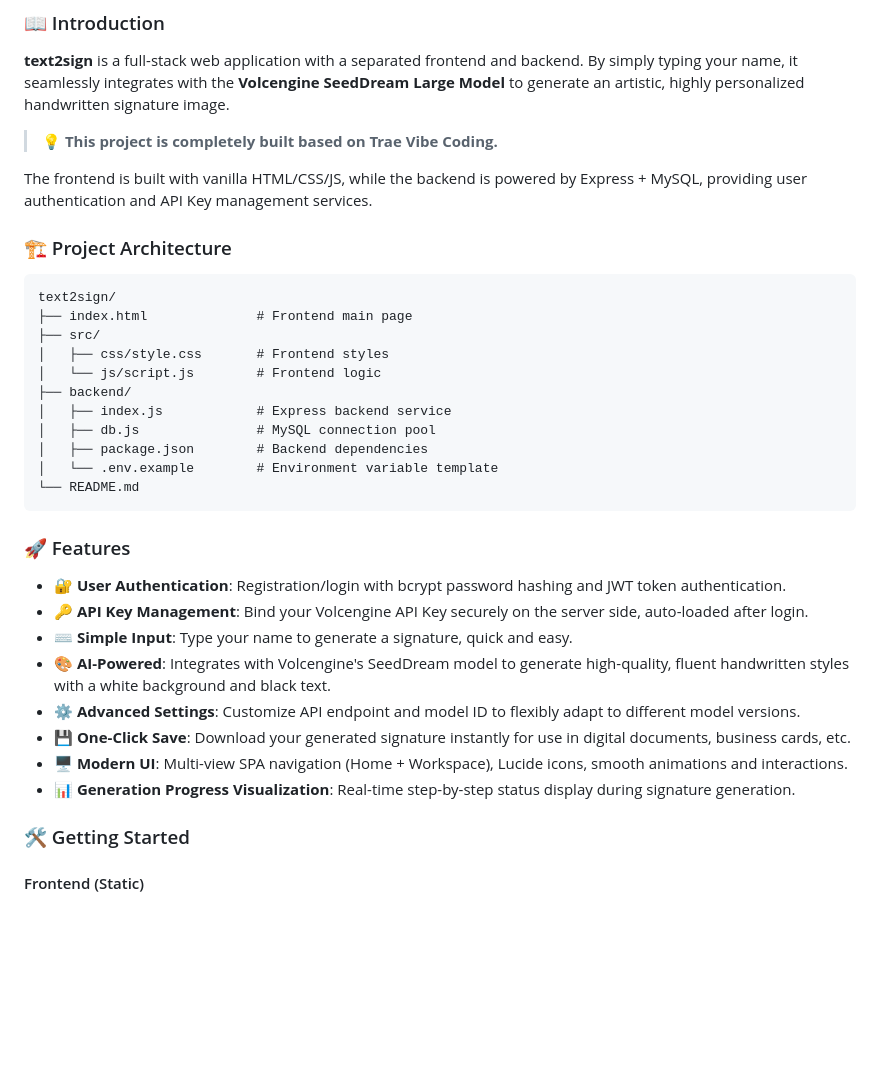
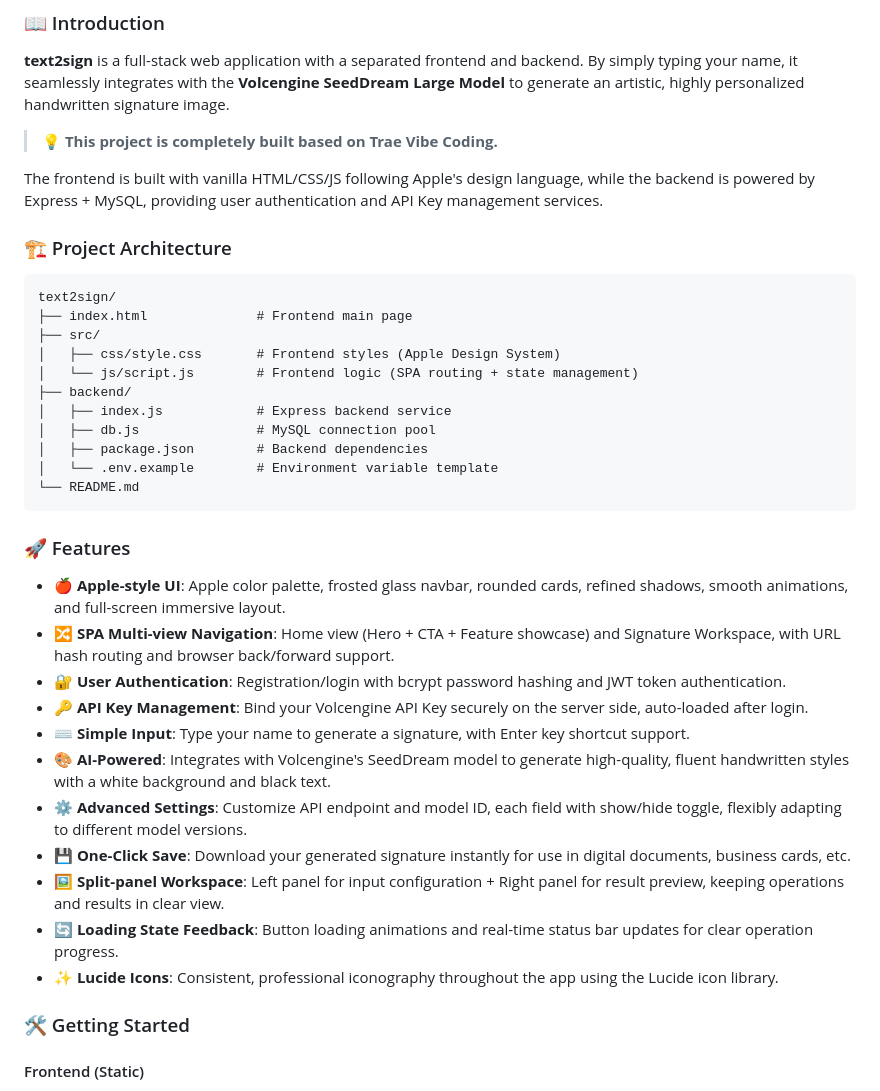
Before and after one commit to YuhaoYeSteve/text2sign, a Markdown page: README.md, the part around one of its changes. Drawn GitHub-style; blank space fills up the shorter version.

```diff
--- a/README.md
+++ b/README.md
@@ -129,7 +133,7 @@ text2sign/
 
 > 💡 **This project is completely built based on Trae Vibe Coding.**
 
-The frontend is built with vanilla HTML/CSS/JS, while the backend is powered by Express + MySQL, providing user authentication and API Key management services.
+The frontend is built with vanilla HTML/CSS/JS following Apple's design language, while the backend is powered by Express + MySQL, providing user authentication and API Key management services.
 
 ### 🏗️ Project Architecture
 
@@ -137,8 +141,8 @@ The frontend is built with vanilla HTML/CSS/JS, while the backend is powered by
 text2sign/
 ├── index.html              # Frontend main page
 ├── src/
-│   ├── css/style.css       # Frontend styles
-│   └── js/script.js        # Frontend logic
+│   ├── css/style.css       # Frontend styles (Apple Design System)
+│   └── js/script.js        # Frontend logic (SPA routing + state management)
 ├── backend/
 │   ├── index.js            # Express backend service
 │   ├── db.js               # MySQL connection pool
@@ -149,14 +153,17 @@ text2sign/
 
 ### 🚀 Features
 
+- **🍎 Apple-style UI**: Apple color palette, frosted glass navbar, rounded cards, refined shadows, smooth animations, and full-screen immersive layout.
+- **🔀 SPA Multi-view Navigation**: Home view (Hero + CTA + Feature showcase) and Signature Workspace, with URL hash routing and browser back/forward support.
 - **🔐 User Authentication**: Registration/login with bcrypt password hashing and JWT token authentication.
 - **🔑 API Key Management**: Bind your Volcengine API Key securely on the server side, auto-loaded after login.
-- **⌨️ Simple Input**: Type your name to generate a signature, quick and easy.
+- **⌨️ Simple Input**: Type your name to generate a signature, with Enter key shortcut support.
 - **🎨 AI-Powered**: Integrates with Volcengine's SeedDream model to generate high-quality, fluent handwritten styles with a white background and black text.
-- **⚙️ Advanced Settings**: Customize API endpoint and model ID to flexibly adapt to different model versions.
+- **⚙️ Advanced Settings**: Customize API endpoint and model ID, each field with show/hide toggle, flexibly adapting to different model versions.
 - **💾 One-Click Save**: Download your generated signature instantly for use in digital documents, business cards, etc.
-- **🖥️ Modern UI**: Multi-view SPA navigation (Home + Workspace), Lucide icons, smooth animations and interactions.
-- **📊 Generation Progress Visualization**: Real-time step-by-step status display during signature generation.
+- **🖼️ Split-panel Workspace**: Left panel for input configuration + Right panel for result preview, keeping operations and results in clear view.
+- **🔄 Loading State Feedback**: Button loading animations and real-time status bar updates for clear operation progress.
+- **✨ Lucide Icons**: Consistent, professional iconography throughout the app using the Lucide icon library.
 
 ### 🛠️ Getting Started
 
```
Also changed, not shown: other parts of README.md (+20 -15 lines).
